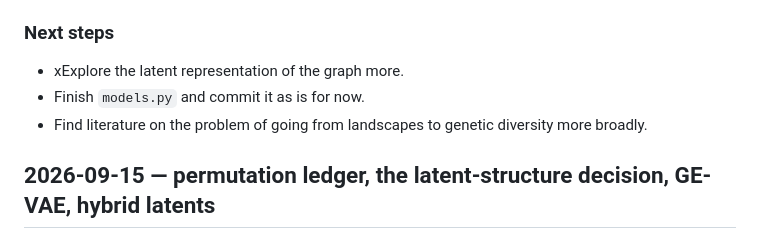
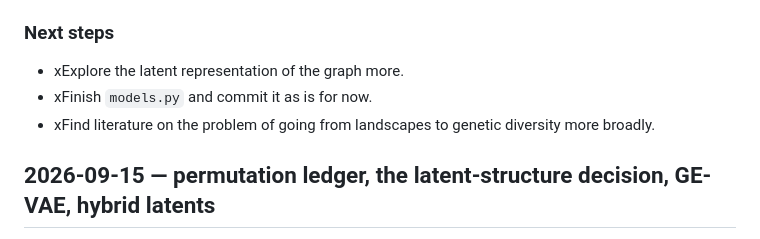
Before and after one commit to merrybnon/tmatrixoptimization, a Markdown page: WORKLOG.md, the part around one of its changes. Rendered like a GitHub page.

Commit message:
checking off worklog next steps

```diff
--- a/WORKLOG.md
+++ b/WORKLOG.md
@@ -57,8 +57,8 @@ Against a reference implementation of the architecture, not yet the committed `m
 
 ### Next steps
 - xExplore the latent representation of the graph more.
-- Finish `models.py` and commit it as is for now.
-- Find literature on the problem of going from landscapes to genetic diversity more broadly.
+- xFinish `models.py` and commit it as is for now.
+- xFind literature on the problem of going from landscapes to genetic diversity more broadly.
 
 ## 2026-09-15 — permutation ledger, the latent-structure decision, GE-VAE, hybrid latents
 
```
Also changed, not shown: other parts of WORKLOG.md (+4 -4 lines).
